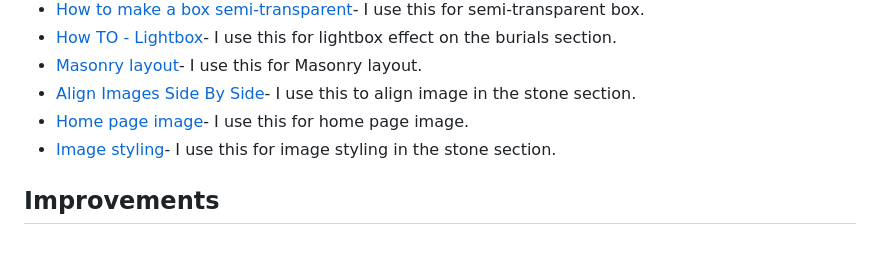
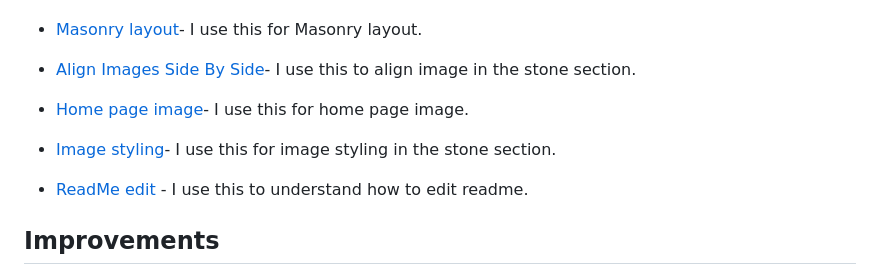
Before and after one commit to hunghsinke/P4D_Assignment-3, a Markdown page: README.md, the part around the change. Drawn GitHub-style; blank space fills up the shorter version.

```diff
--- a/README.md
+++ b/README.md
@@ -66,6 +66,8 @@ Traditional Owners](https://aiatsis.gov.au/sites/default/files/2021-05/engagingw
 - [Home page image](https://www.pexels.com/search/brindabella/)- I use this for home page image.
 - [Image styling](https://www.w3schools.com/css/css3_images.asp)- I use this for image styling in the stone section.
 
+- [ReadMe edit](https://stackoverflow.com/questions/14494747/how-to-add-images-to-readme-md-on-github) - I use this to understand how to edit readme.
+
 ## Improvements
 As I reflect on the ongoing development of the website, I recognise that the next phase is to dedicated focus on enhancing its responsiveness. While I did make an initial attempt to address this aspect, I've come to appreciate the intricacies and challenges involved in achieving optimal responsiveness. Consequently, I've chosen to defer this task for the time being, recognising the importance of careful consideration and planning in order to effectively optimise the website's performance on various devices and screen sizes. This decision underscores my commitment to a thoughtful and deliberate approach to web development.
 > 1. The website could be improved by adding more content to each section, such as a brief description about the history and significance of the place.
```
